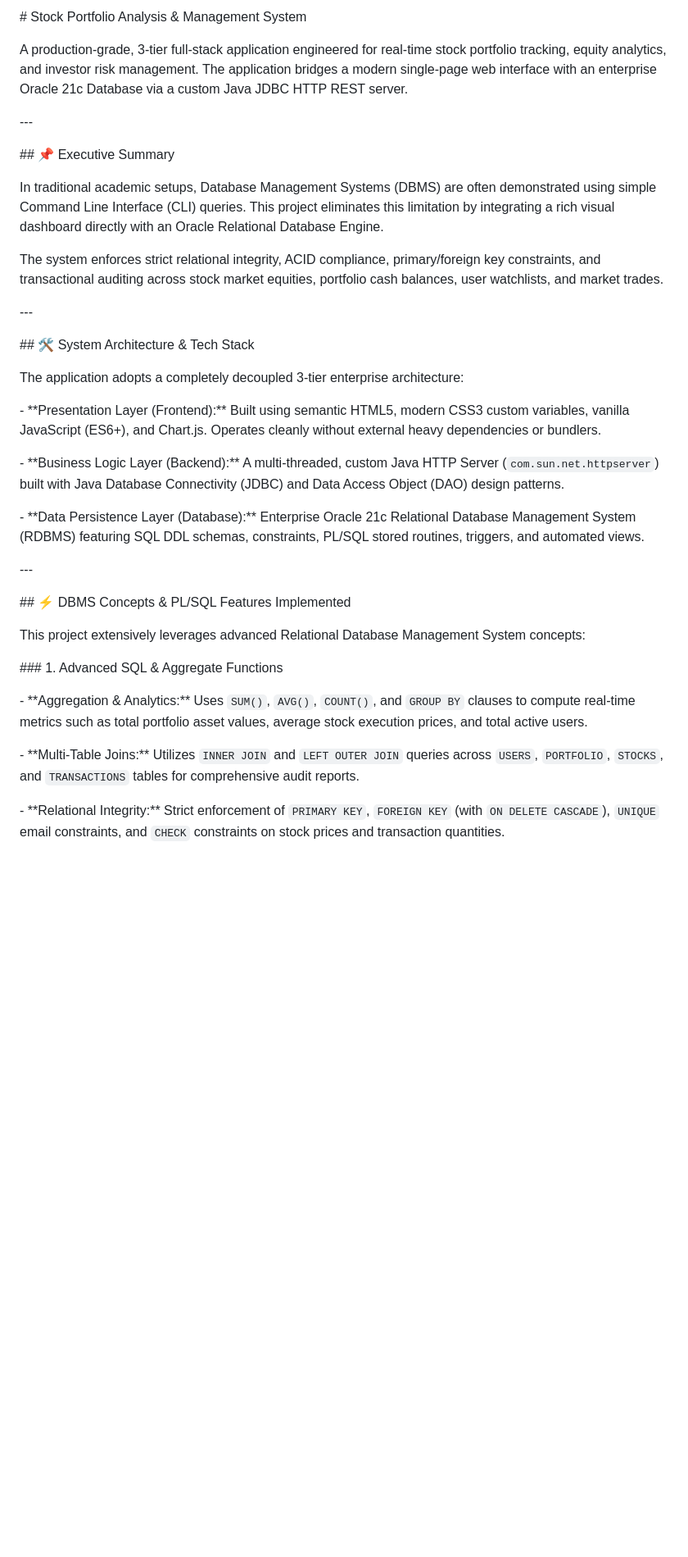
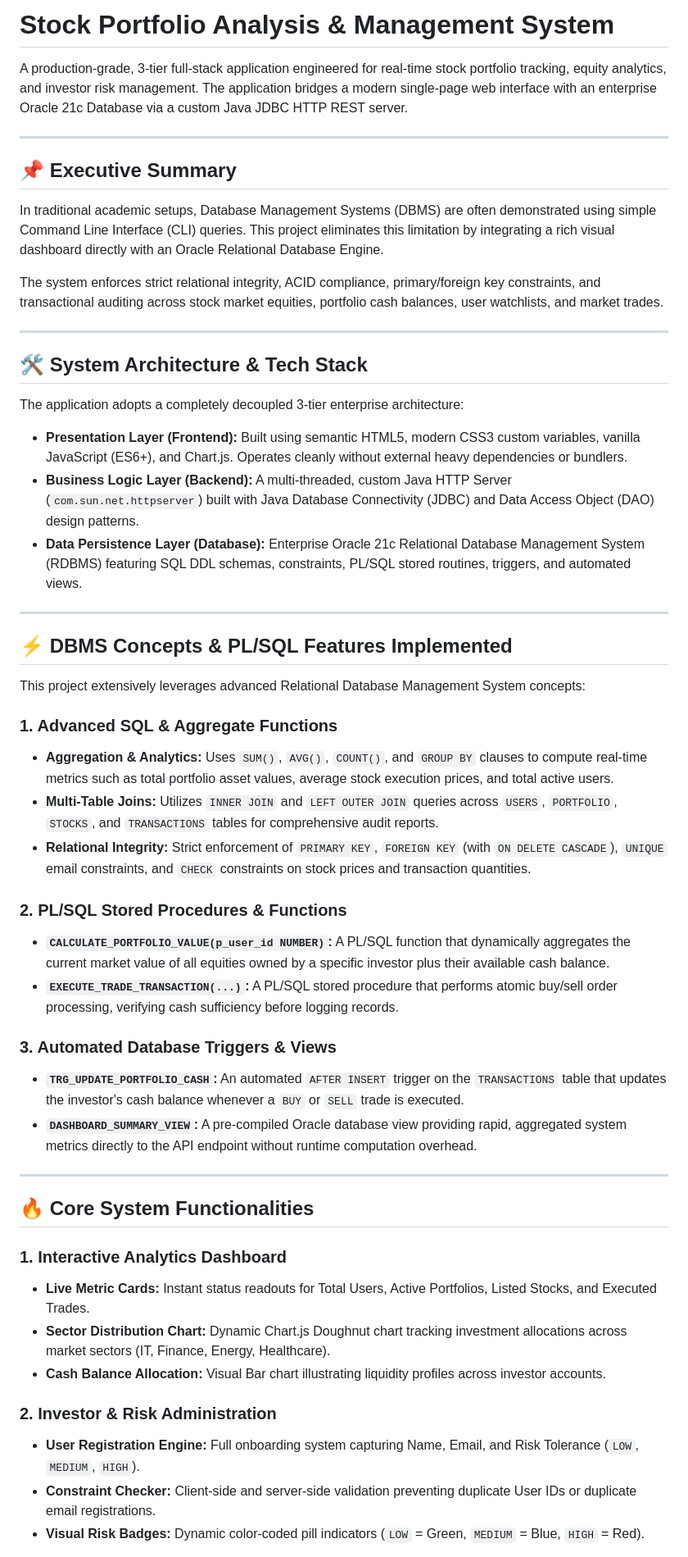
Before and after one commit to sankhyabhatia1612/stock-portfolio-analysis-system, a Markdown page: README.md, the part around one of its changes. Shown at 82% size. GitHub-like rendering; blank space fills up the shorter version.

```diff
--- a/README.md
+++ b/README.md
@@ -1,65 +1,55 @@
-\# Stock Portfolio Analysis \& Management System
-
-
+# Stock Portfolio Analysis & Management System
 
 A production-grade, 3-tier full-stack application engineered for real-time stock portfolio tracking, equity analytics, and investor risk management. The application bridges a modern single-page web interface with an enterprise Oracle 21c Database via a custom Java JDBC HTTP REST server.
 
+---
 
-
-\---
-
-
-
-\## 📌 Executive Summary
-
-
+## 📌 Executive Summary
 
 In traditional academic setups, Database Management Systems (DBMS) are often demonstrated using simple Command Line Interface (CLI) queries. This project eliminates this limitation by integrating a rich visual dashboard directly with an Oracle Relational Database Engine.
 
-
-
 The system enforces strict relational integrity, ACID compliance, primary/foreign key constraints, and transactional auditing across stock market equities, portfolio cash balances, user watchlists, and market trades.
 
+---
 
-
-\---
-
-
-
-\## 🛠️ System Architecture \& Tech Stack
-
-
+## 🛠️ System Architecture & Tech Stack
 
 The application adopts a completely decoupled 3-tier enterprise architecture:
 
+- **Presentation Layer (Frontend):** Built using semantic HTML5, modern CSS3 custom variables, vanilla JavaScript (ES6+), and Chart.js. Operates cleanly without external heavy dependencies or bundlers.
+- **Business Logic Layer (Backend):** A multi-threaded, custom Java HTTP Server (`com.sun.net.httpserver`) built with Java Database Connectivity (JDBC) and Data Access Object (DAO) design patterns.
+- **Data Persistence Layer (Database):** Enterprise Oracle 21c Relational Database Management System (RDBMS) featuring SQL DDL schemas, constraints, PL/SQL stored routines, triggers, and automated views.
 
+---
 
-\- \*\*Presentation Layer (Frontend):\*\* Built using semantic HTML5, modern CSS3 custom variables, vanilla JavaScript (ES6+), and Chart.js. Operates cleanly without external heavy dependencies or bundlers.
-
-\- \*\*Business Logic Layer (Backend):\*\* A multi-threaded, custom Java HTTP Server (`com.sun.net.httpserver`) built with Java Database Connectivity (JDBC) and Data Access Object (DAO) design patterns.
-
-\- \*\*Data Persistence Layer (Database):\*\* Enterprise Oracle 21c Relational Database Management System (RDBMS) featuring SQL DDL schemas, constraints, PL/SQL stored routines, triggers, and automated views.
-
-
-
-\---
-
-
-
-\## ⚡ DBMS Concepts \& PL/SQL Features Implemented
-
-
+## ⚡ DBMS Concepts & PL/SQL Features Implemented
 
 This project extensively leverages advanced Relational Database Management System concepts:
 
+### 1. Advanced SQL & Aggregate Functions
+- **Aggregation & Analytics:** Uses `SUM()`, `AVG()`, `COUNT()`, and `GROUP BY` clauses to compute real-time metrics such as total portfolio asset values, average stock execution prices, and total active users.
+- **Multi-Table Joins:** Utilizes `INNER JOIN` and `LEFT OUTER JOIN` queries across `USERS`, `PORTFOLIO`, `STOCKS`, and `TRANSACTIONS` tables for comprehensive audit reports.
+- **Relational Integrity:** Strict enforcement of `PRIMARY KEY`, `FOREIGN KEY` (with `ON DELETE CASCADE`), `UNIQUE` email constraints, and `CHECK` constraints on stock prices and transaction quantities.
 
+### 2. PL/SQL Stored Procedures & Functions
+- **`CALCULATE_PORTFOLIO_VALUE(p_user_id NUMBER)`:** A PL/SQL function that dynamically aggregates the current market value of all equities owned by a specific investor plus their available cash balance.
+- **`EXECUTE_TRADE_TRANSACTION(...)`:** A PL/SQL stored procedure that performs atomic buy/sell order processing, verifying cash sufficiency before logging records.
 
-\### 1. Advanced SQL \& Aggregate Functions
+### 3. Automated Database Triggers & Views
+- **`TRG_UPDATE_PORTFOLIO_CASH`:** An automated `AFTER INSERT` trigger on the `TRANSACTIONS` table that updates the investor's cash balance whenever a `BUY` or `SELL` trade is executed.
+- **`DASHBOARD_SUMMARY_VIEW`:** A pre-compiled Oracle database view providing rapid, aggregated system metrics directly to the API endpoint without runtime computation overhead.
 
-\- \*\*Aggregation \& Analytics:\*\* Uses `SUM()`, `AVG()`, `COUNT()`, and `GROUP BY` clauses to compute real-time metrics such as total portfolio asset values, average stock execution prices, and total active users.
+---
 
-\- \*\*Multi-Table Joins:\*\* Utilizes `INNER JOIN` and `LEFT OUTER JOIN` queries across `USERS`, `PORTFOLIO`, `STOCKS`, and `TRANSACTIONS` tables for comprehensive audit reports.
+## 🔥 Core System Functionalities
 
-\- \*\*Relational Integrity:\*\* Strict enforcement of `PRIMARY KEY`, `FOREIGN KEY` (with `ON DELETE CASCADE`), `UNIQUE` email constraints, and `CHECK` constraints on stock prices and transaction quantities.
+### 1. Interactive Analytics Dashboard
+- **Live Metric Cards:** Instant status readouts for Total Users, Active Portfolios, Listed Stocks, and Executed Trades.
+- **Sector Distribution Chart:** Dynamic Chart.js Doughnut chart tracking investment allocations across market sectors (IT, Finance, Energy, Healthcare).
+- **Cash Balance Allocation:** Visual Bar chart illustrating liquidity profiles across investor accounts.
 
+### 2. Investor & Risk Administration
+- **User Registration Engine:** Full onboarding system capturing Name, Email, and Risk Tolerance (`LOW`, `MEDIUM`, `HIGH`).
+- **Constraint Checker:** Client-side and server-side validation preventing duplicate User IDs or duplicate email registrations.
+- **Visual Risk Badges:** Dynamic color-coded pill indicators (`LOW` = Green, `MEDIUM` = Blue, `HIGH` = Red).
 
```
Also changed, not shown: other parts of README.md (+14 -87 lines).
